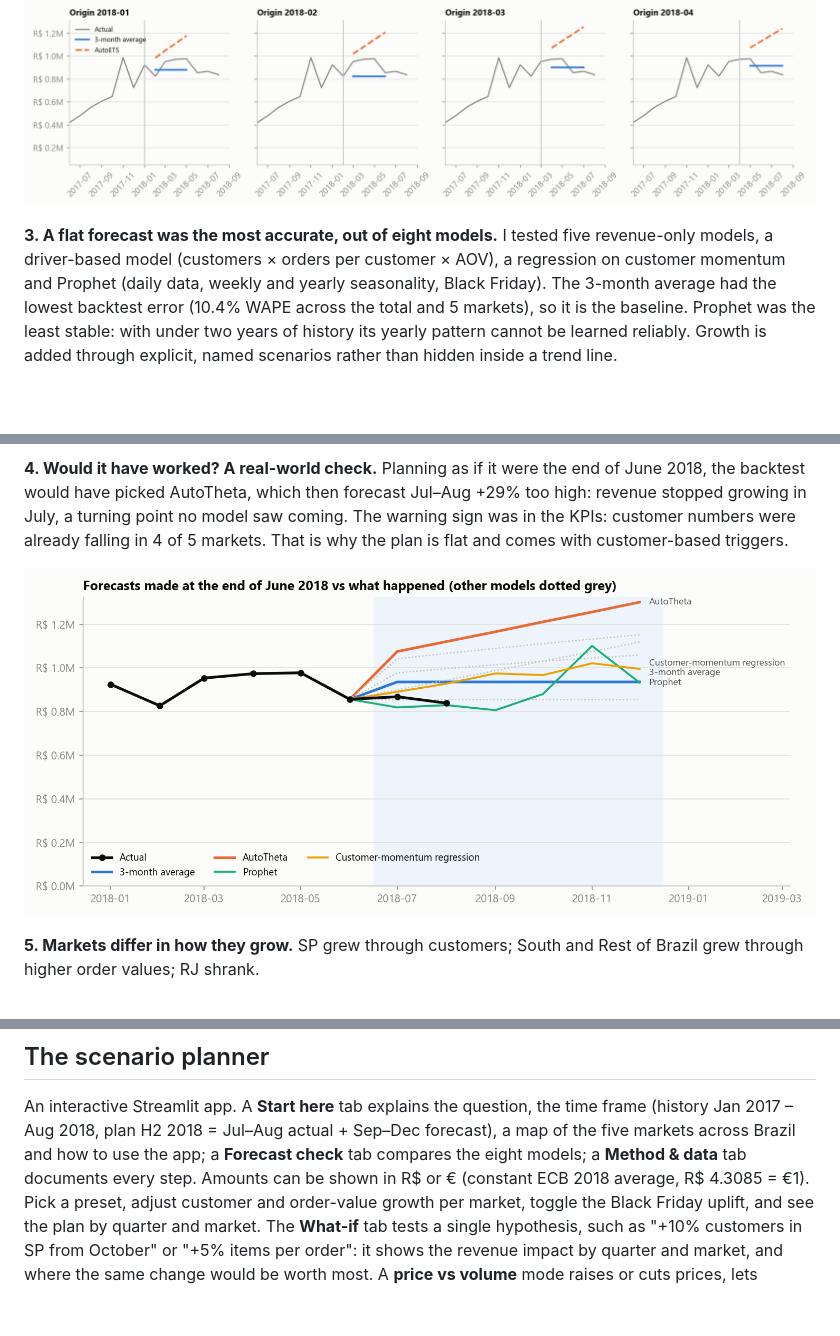
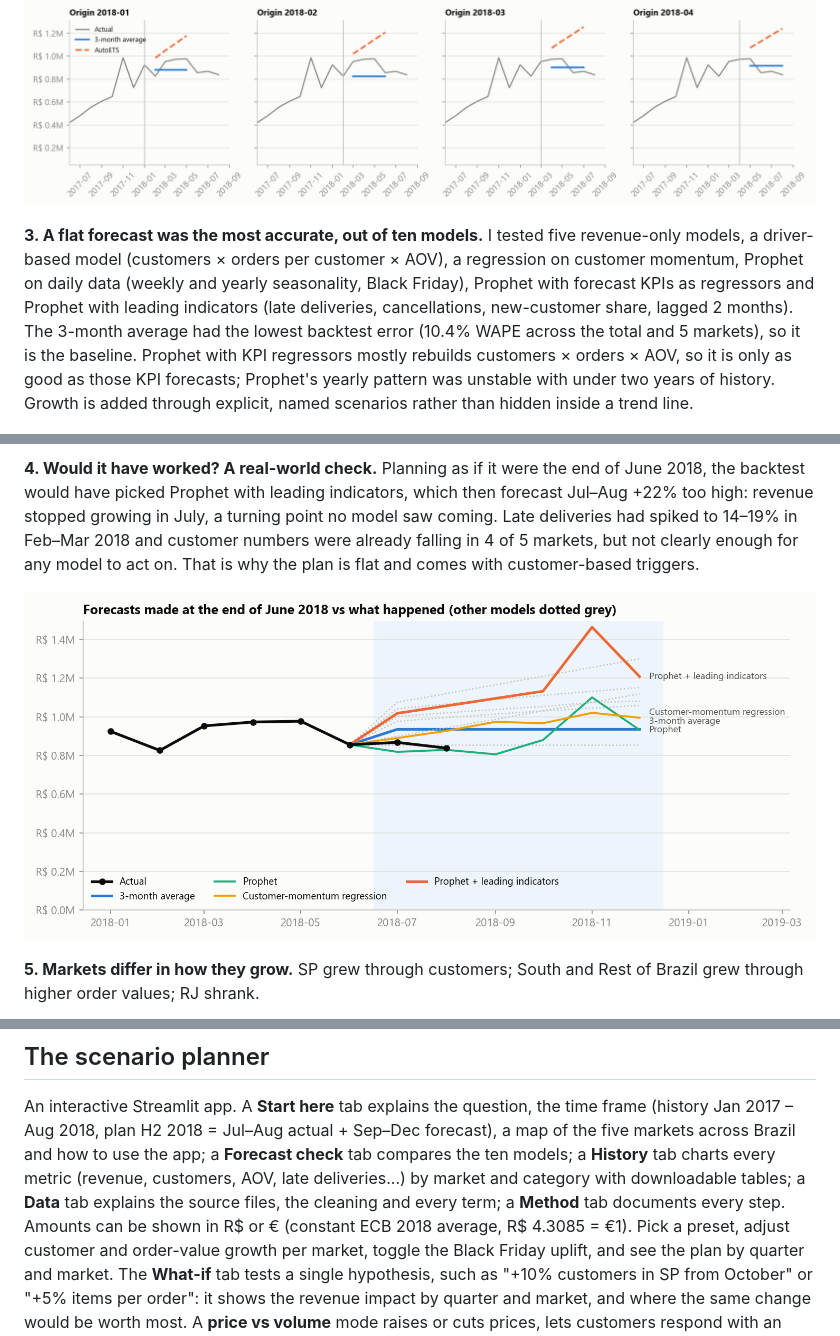
Before and after one commit to jessicaayivi/revenue-forecast-scenario-planner, a Markdown page: README.md, 3 parts joined by grey strips. Drawn GitHub-style; pictures changed too: docs/images/03_forecast_check.png; blank space fills up the shorter version.

```diff
--- a/README.md
+++ b/README.md
@@ -39,19 +39,22 @@ market. Every trend model I backtested carried 2017's growth forward and over-fo
 
 ![Backtest paths](docs/images/03_backtest_paths.png)
 
-**3. A flat forecast was the most accurate, out of eight models.** I tested five revenue-only models, a
-driver-based model (customers × orders per customer × AOV), a regression on customer momentum and Prophet
-(daily data, weekly and yearly seasonality, Black Friday). The 3-month average had the lowest backtest error
-(10.4% WAPE across the total and 5 markets), so it is the baseline. Prophet was the least stable: with under two
-years of history its yearly pattern cannot be learned reliably. Growth is added through explicit, named scenarios
-rather than hidden inside a trend line.
+**3. A flat forecast was the most accurate, out of ten models.** I tested five revenue-only models, a
+driver-based model (customers × orders per customer × AOV), a regression on customer momentum, Prophet on daily
+data (weekly and yearly seasonality, Black Friday), Prophet with forecast KPIs as regressors and Prophet with
+leading indicators (late deliveries, cancellations, new-customer share, lagged 2 months). The 3-month average had
+the lowest backtest error (10.4% WAPE across the total and 5 markets), so it is the baseline. Prophet with KPI
+regressors mostly rebuilds customers × orders × AOV, so it is only as good as those KPI forecasts; Prophet's yearly
+pattern was unstable with under two years of history. Growth is added through explicit, named scenarios rather
+than hidden inside a trend line.
 
 ![Baseline forecast](docs/images/03_forecast.png)
 
 **4. Would it have worked? A real-world check.** Planning as if it were the end of June 2018, the backtest
-would have picked AutoTheta, which then forecast Jul–Aug +29% too high: revenue stopped growing in July, a turning
-point no model saw coming. The warning sign was in the KPIs: customer numbers were already falling in 4 of 5
-markets. That is why the plan is flat and comes with customer-based triggers.
+would have picked Prophet with leading indicators, which then forecast Jul–Aug +22% too high: revenue stopped
+growing in July, a turning point no model saw coming. Late deliveries had spiked to 14–19% in Feb–Mar 2018 and
+customer numbers were already falling in 4 of 5 markets, but not clearly enough for any model to act on. That is
+why the plan is flat and comes with customer-based triggers.
 
 ![Forecast check](docs/images/03_forecast_check.png)
 
@@ -64,7 +67,9 @@ order values; RJ shrank.
 
 An interactive Streamlit app. A **Start here** tab explains the question, the time frame (history Jan 2017 –
 Aug 2018, plan H2 2018 = Jul–Aug actual + Sep–Dec forecast), a map of the five markets across Brazil and how to
-use the app; a **Forecast check** tab compares the eight models; a **Method & data** tab documents every step. Amounts can be shown in R$ or € (constant ECB 2018 average,
+use the app; a **Forecast check** tab compares the ten models; a **History** tab charts every metric (revenue,
+customers, AOV, late deliveries...) by market and category with downloadable tables; a **Data** tab explains the
+source files, the cleaning and every term; a **Method** tab documents every step. Amounts can be shown in R$ or € (constant ECB 2018 average,
 R$ 4.3085 = €1). Pick a preset, adjust customer and order-value growth per market, toggle the Black
 Friday uplift, and see the plan by quarter and market. The **What-if** tab tests a single hypothesis, such as
 "+10% customers in SP from October" or "+5% items per order": it shows the revenue impact by quarter and market,
```
Also changed, not shown: other parts of README.md (+2 -2 lines), docs/decision_memo.md (+8 -6 lines), docs/images/03_backtest_scores.png, 16 other files.
